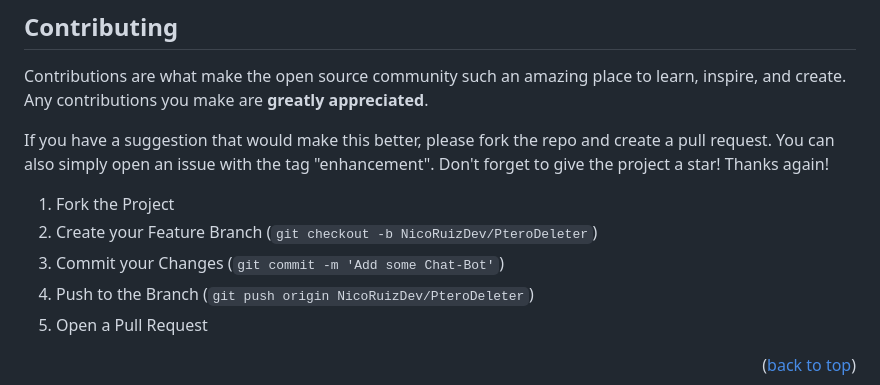
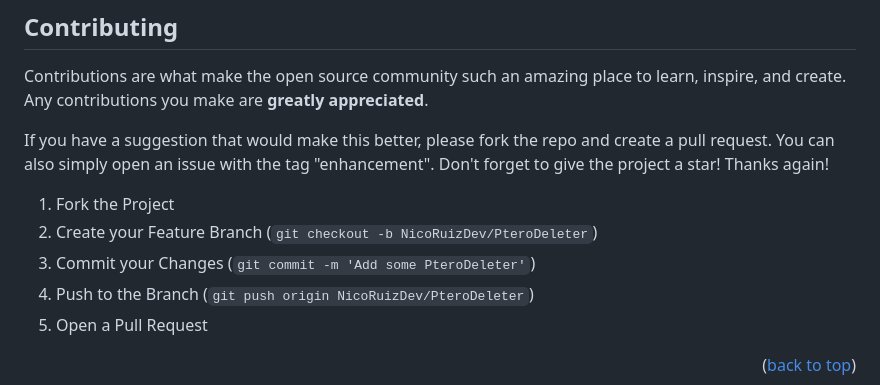
Before and after one commit to NicoRuizDev/PteroDeleter, a Markdown page: README.md, the part around the change. Drawn GitHub-style.

```diff
--- a/README.md
+++ b/README.md
@@ -122,7 +122,7 @@ Don't forget to give the project a star! Thanks again!
 
 1. Fork the Project
 2. Create your Feature Branch (`git checkout -b NicoRuizDev/PteroDeleter`)
-3. Commit your Changes (`git commit -m 'Add some Chat-Bot'`)
+3. Commit your Changes (`git commit -m 'Add some PteroDeleter'`)
 4. Push to the Branch (`git push origin NicoRuizDev/PteroDeleter`)
 5. Open a Pull Request
 
```
